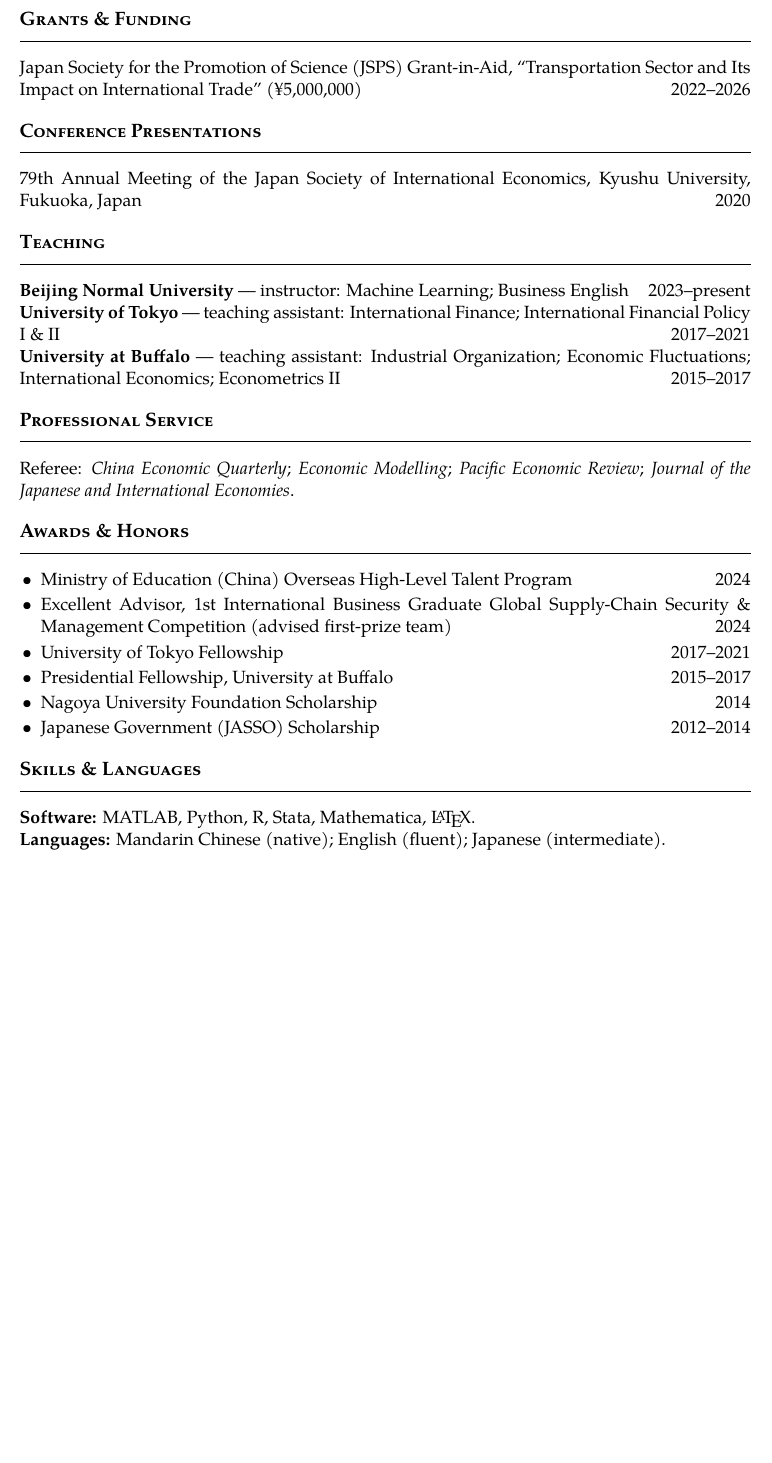
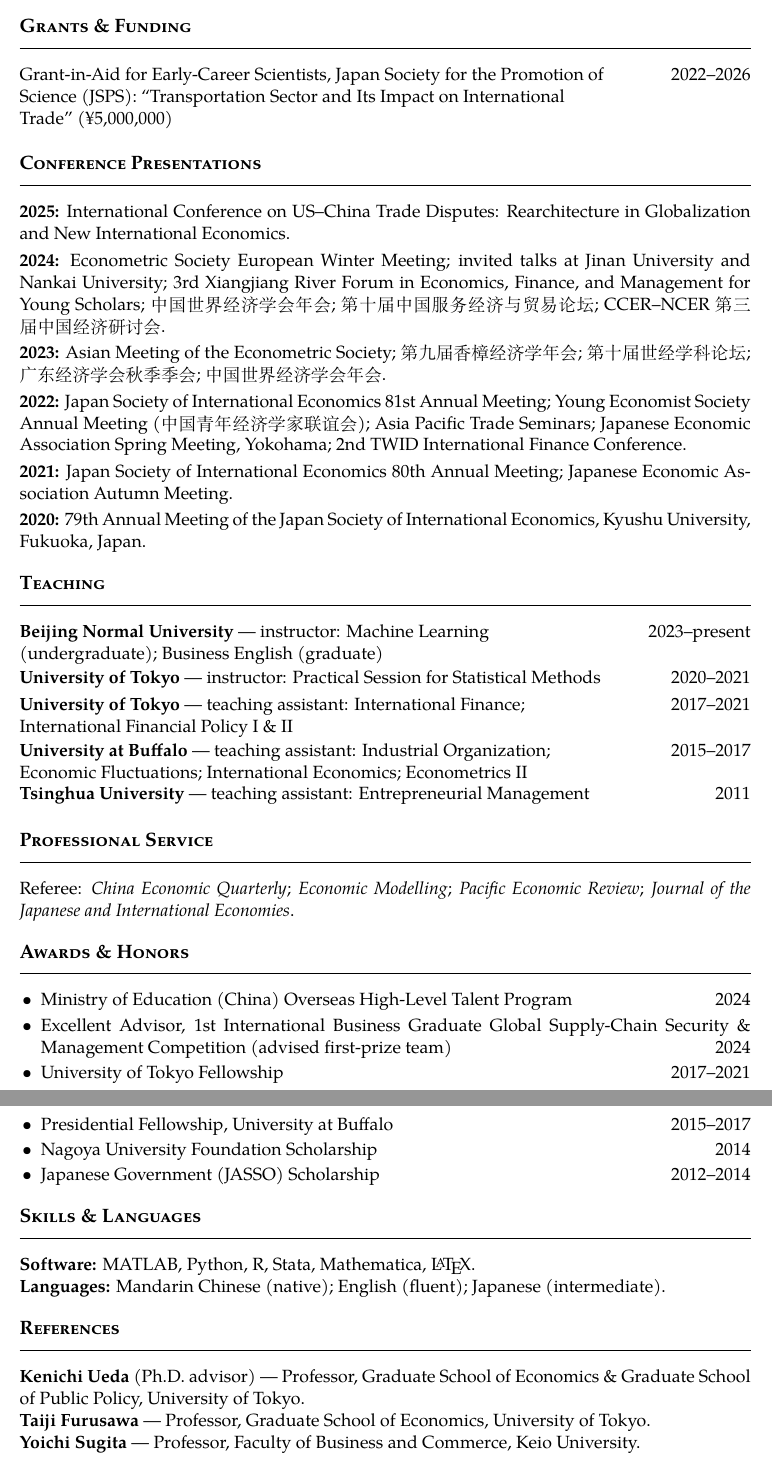
Before and after one commit to mercury211/cv, a LaTeX CV (cv.tex): part of page 2 of 2 before the commit and two parts of pages 2 and 3 of 3 after it, the two joined at a grey line, cut so that both start at the same text, the shorter picture padded with empty space. Compiled offline with XeLaTeX.

Commit message:
content: add Hitotsubashi role, PhD dissertation+committee, full conference list (2020-25), extra teaching, JSPS grant category, references; fix date-column layout for long entries

```diff
--- a/cv.tex
+++ b/cv.tex
@@ -30,8 +30,10 @@
 \setlength{\parindent}{0pt}
 \setlength{\emergencystretch}{3em}  % avoid overfull lines on long unbreakable runs
 
-% ---- Helper: left-aligned entry with a right-aligned date ----
-\newcommand{\dated}[2]{\noindent #1\hfill #2\par}
+% ---- Helper: description (wraps) on the left, date in a fixed column on the right ----
+\newcommand{\dated}[2]{\noindent
+  \begin{minipage}[t]{\dimexpr\textwidth-8em\relax}\raggedright #1\end{minipage}%
+  \hfill\makebox[7em][r]{#2}\par\smallskip}
 
 \begin{document}
 
@@ -93,21 +97,27 @@
 
 % ===== Grants & Funding =====
 \section{Grants \& Funding}
-\dated{Japan Society for the Promotion of Science (JSPS) Grant-in-Aid,
+\dated{Grant-in-Aid for Early-Career Scientists, Japan Society for the Promotion of Science (JSPS):
 ``Transportation Sector and Its Impact on International Trade'' (¥5,000,000)}{2022--2026}
 
 % ===== Conference Presentations =====
 \section{Conference Presentations}
-\dated{79th Annual Meeting of the Japan Society of International Economics,
-Kyushu University, Fukuoka, Japan}{2020}
+\textbf{2025:} International Conference on US--China Trade Disputes: Rearchitecture in Globalization and New International Economics.\par\smallskip
+\textbf{2024:} Econometric Society European Winter Meeting; invited talks at Jinan University and Nankai University; 3rd Xiangjiang River Forum in Economics, Finance, and Management for Young Scholars; 中国世界经济学会年会; 第十届中国服务经济与贸易论坛; CCER--NCER 第三届中国经济研讨会.\par\smallskip
+\textbf{2023:} Asian Meeting of the Econometric Society; 第九届香樟经济学年会; 第十届世经学科论坛; 广东经济学会秋季季会; 中国世界经济学会年会.\par\smallskip
+\textbf{2022:} Japan Society of International Economics 81st Annual Meeting; Young Economist Society Annual Meeting (中国青年经济学家联谊会); Asia Pacific Trade Seminars; Japanese Economic Association Spring Meeting, Yokohama; 2nd TWID International Finance Conference.\par\smallskip
+\textbf{2021:} Japan Society of International Economics 80th Annual Meeting; Japanese Economic Association Autumn Meeting.\par\smallskip
+\textbf{2020:} 79th Annual Meeting of the Japan Society of International Economics, Kyushu University, Fukuoka, Japan.
 
 % ===== Teaching =====
 \section{Teaching}
-\dated{\textbf{Beijing Normal University} --- instructor: Machine Learning; Business English}{2023--present}
+\dated{\textbf{Beijing Normal University} --- instructor: Machine Learning (undergraduate); Business English (graduate)}{2023--present}
+\dated{\textbf{University of Tokyo} --- instructor: Practical Session for Statistical Methods}{2020--2021}
 \dated{\textbf{University of Tokyo} --- teaching assistant: International Finance;
 International Financial Policy I \& II}{2017--2021}
 \dated{\textbf{University at Buffalo} --- teaching assistant: Industrial Organization;
 Economic Fluctuations; International Economics; Econometrics II}{2015--2017}
+\dated{\textbf{Tsinghua University} --- teaching assistant: Entrepreneurial Management}{2011}
 
 % ===== Professional Service =====
 \section{Professional Service}
@@ -131,4 +141,10 @@
 \textbf{Software:} MATLAB, Python, R, Stata, Mathematica, \LaTeX.\\
 \textbf{Languages:} Mandarin Chinese (native); English (fluent); Japanese (intermediate).
 
+% ===== References =====
+\section{References}
+\textbf{Kenichi Ueda} (Ph.D.\ advisor) --- Professor, Graduate School of Economics \& Graduate School of Public Policy, University of Tokyo.\par
+\textbf{Taiji Furusawa} --- Professor, Graduate School of Economics, University of Tokyo.\par
+\textbf{Yoichi Sugita} --- Professor, Faculty of Business and Commerce, Keio University.\par
+
 \end{document}
```
Also changed, not shown: cv.tex (2 more changed lines).
